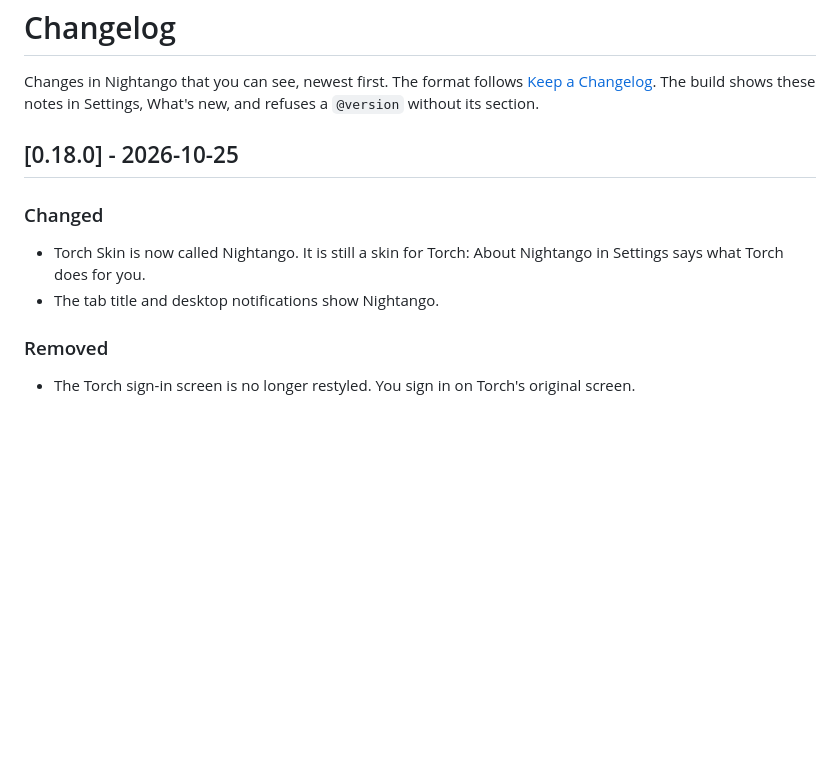
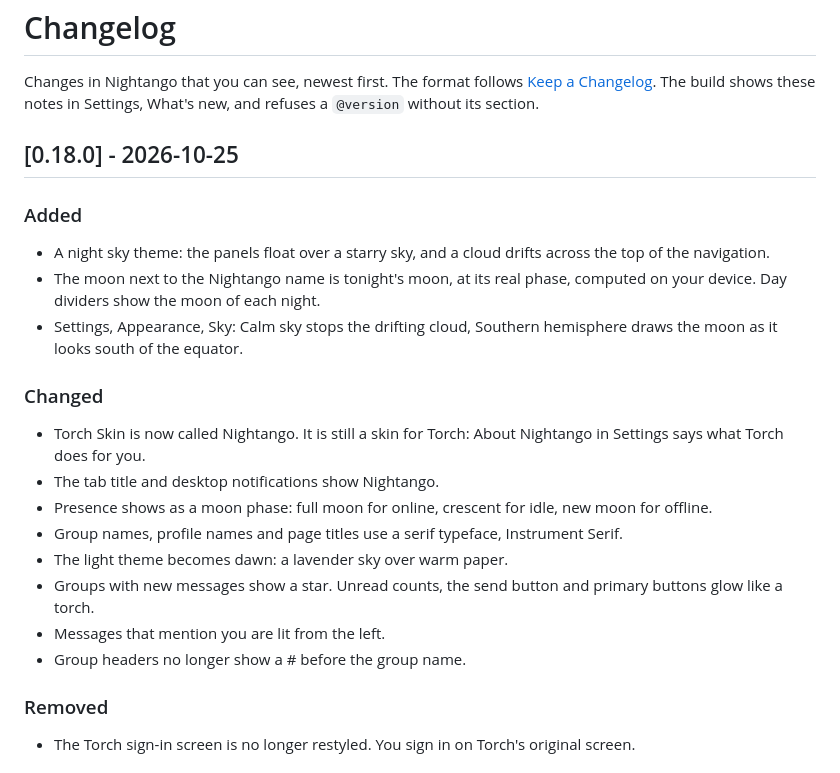
Before and after one commit to marjoriedotdev/nightango, a Markdown page: CHANGELOG.md, the part around the change. Rendered like a GitHub page; blank space fills up the shorter version.

Commit message:
docs(changelog): note the night sky theme in 0.18.0
Complete the 0.18.0 section with the night sky changes.

Added: the starry sky with a drifting cloud, tonight's moon next to
the name and in day dividers, the Calm sky and Southern hemisphere
settings.

Changed: presence as moon phases, Instrument Serif for names and
titles, the dawn light theme, the unread star and torch glow, the
mention light and no # before group names.

Co-Authored-By: Claude Opus 5.5 <noreply@anthropic.com>

```diff
--- a/CHANGELOG.md
+++ b/CHANGELOG.md
@@ -4,10 +4,22 @@ Changes in Nightango that you can see, newest first. The format follows [Keep a
 
 ## [0.18.0] - 2026-10-25
 
+### Added
+
+- A night sky theme: the panels float over a starry sky, and a cloud drifts across the top of the navigation.
+- The moon next to the Nightango name is tonight's moon, at its real phase, computed on your device. Day dividers show the moon of each night.
+- Settings, Appearance, Sky: Calm sky stops the drifting cloud, Southern hemisphere draws the moon as it looks south of the equator.
+
 ### Changed
 
 - Torch Skin is now called Nightango. It is still a skin for Torch: About Nightango in Settings says what Torch does for you.
 - The tab title and desktop notifications show Nightango.
+- Presence shows as a moon phase: full moon for online, crescent for idle, new moon for offline.
+- Group names, profile names and page titles use a serif typeface, Instrument Serif.
+- The light theme becomes dawn: a lavender sky over warm paper.
+- Groups with new messages show a star. Unread counts, the send button and primary buttons glow like a torch.
+- Messages that mention you are lit from the left.
+- Group headers no longer show a # before the group name.
 
 ### Removed
 
```
